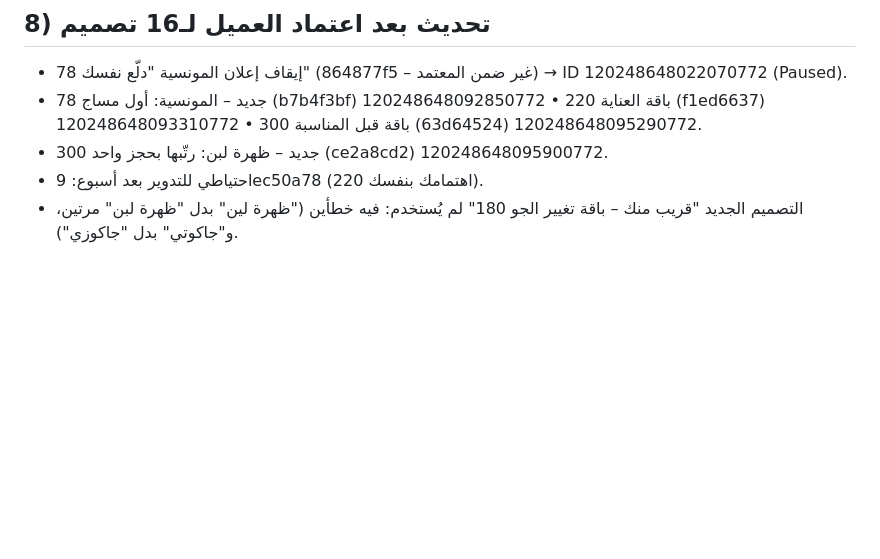
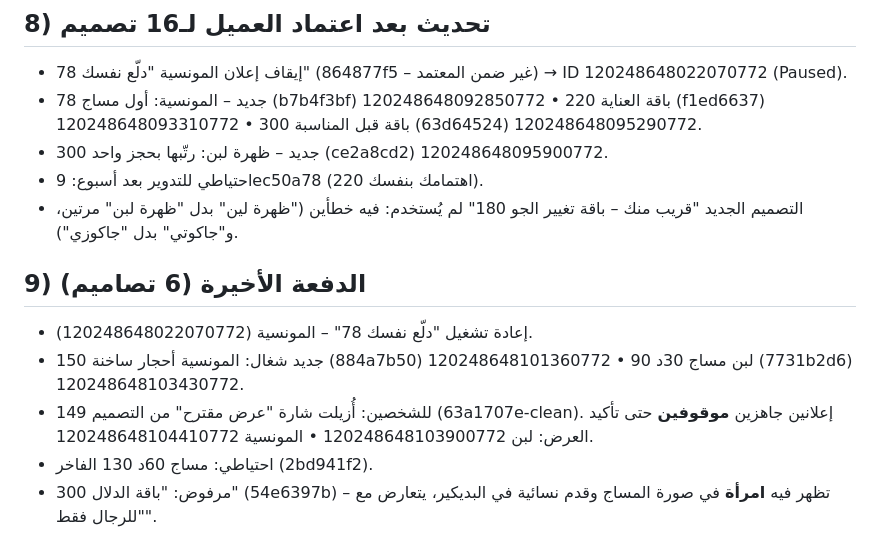
Before and after one commit to rooneynoor8-bit/marketing-agent, a Markdown page: reports/lamsa-naema/2026-10-24_campaigns-launch-and-website-audit.md, the part around the change. Rendered like a GitHub page; blank space fills up the shorter version.

Commit message:
Lamsa Naema: final creative batch log
Co-Authored-By: Claude Opus 5.5 <noreply@anthropic.com>
Claude-Session: https://claude.ai/code/session_014B4jsXPd13shja71rVdJvn

```diff
--- a/reports/lamsa-naema/2026-10-24_campaigns-launch-and-website-audit.md
+++ b/reports/lamsa-naema/2026-10-24_campaigns-launch-and-website-audit.md
@@ -110,3 +110,10 @@ https://wa.me/966567169169?text=%D9%85%D8%B1%D8%AD%D8%A8%D8%A7%20%D9%84%D9%85%D8
 - جديد – ظهرة لبن: رتّبها بحجز واحد 300 (ce2a8cd2) 120248648095900772.
 - احتياطي للتدوير بعد أسبوع: 9ec50a78 (اهتمامك بنفسك 220).
 - التصميم الجديد "قريب منك – باقة تغيير الجو 180" لم يُستخدم: فيه خطأين ("ظهرة لين" بدل "ظهرة لبن" مرتين، و"جاكوتي" بدل "جاكوزي").
+
+## 9) الدفعة الأخيرة (6 تصاميم)
+- إعادة تشغيل "دلّع نفسك 78" – المونسية (120248648022070772).
+- جديد شغال: المونسية أحجار ساخنة 150 (884a7b50) 120248648101360772 • لبن مساج 30د 90 (7731b2d6) 120248648103430772.
+- 149 للشخصين: أُزيلت شارة "عرض مقترح" من التصميم (63a1707e-clean). إعلانين جاهزين **موقوفين** حتى تأكيد العرض: لبن 120248648103900772 • المونسية 120248648104410772.
+- احتياطي: مساج 60د 130 الفاخر (2bd941f2).
+- مرفوض: "باقة الدلال 300" (54e6397b) – تظهر فيه **امرأة** في صورة المساج وقدم نسائية في البديكير، يتعارض مع "للرجال فقط".
```
